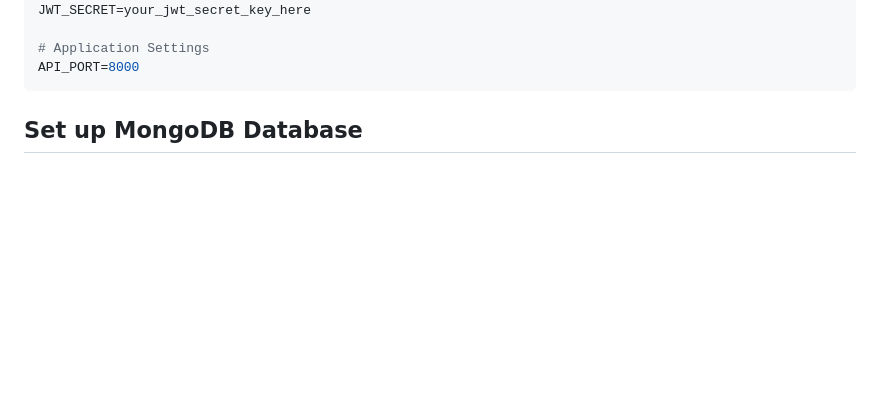
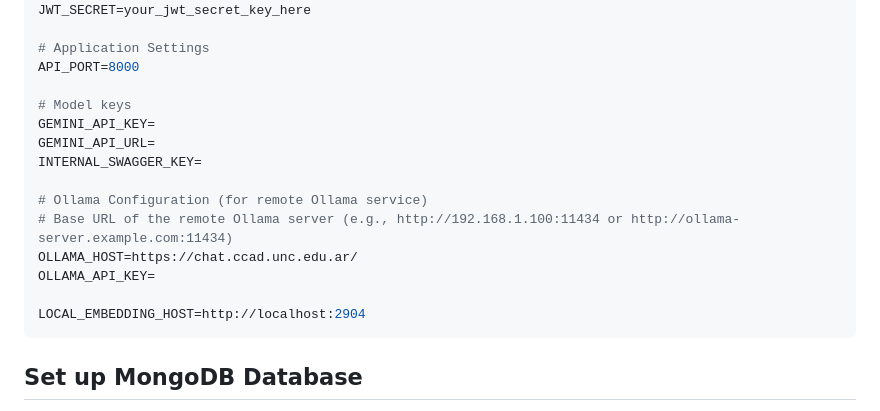
Before and after one commit to sivt-famaf/mapa-ciencia-unc, a Markdown page: README.md, the part around the change. Drawn GitHub-style; blank space fills up the shorter version.

Commit message:
fix: updates env variables in README.md

````diff
--- a/README.md
+++ b/README.md
@@ -117,6 +117,18 @@ JWT_SECRET=your_jwt_secret_key_here
 
 # Application Settings
 API_PORT=8000
+
+# Model keys
+GEMINI_API_KEY=
+GEMINI_API_URL=
+INTERNAL_SWAGGER_KEY=
+
+# Ollama Configuration (for remote Ollama service)
+# Base URL of the remote Ollama server (e.g., http://192.168.1.100:11434 or http://ollama-server.example.com:11434)
+OLLAMA_HOST=https://chat.ccad.unc.edu.ar/
+OLLAMA_API_KEY=
+
+LOCAL_EMBEDDING_HOST=http://localhost:2904
 ```
 
 ## Set up MongoDB Database
````
